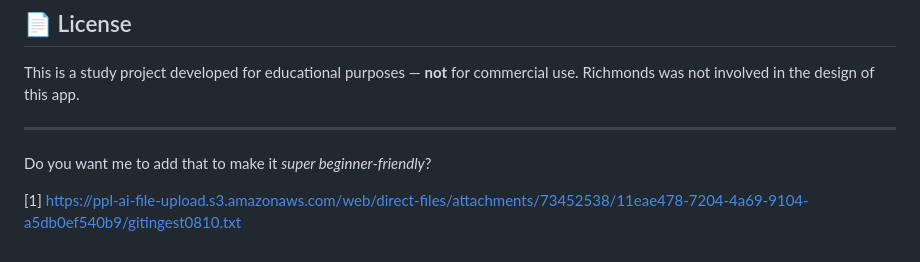
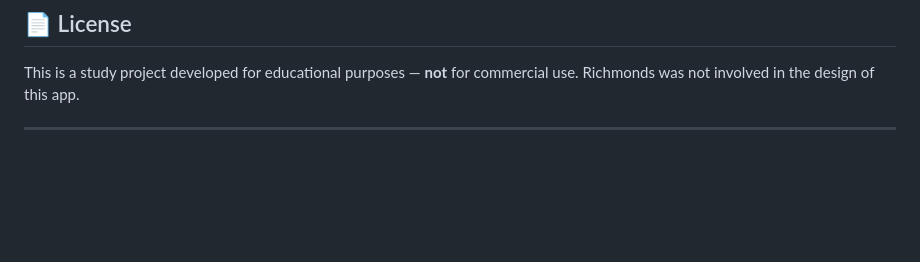
Before and after one commit to chrisbourgeonnier/testdrive, a Markdown page: README.md, the part around the change. Rendered like a GitHub page; blank space fills up the shorter version.

```diff
--- a/README.md
+++ b/README.md
@@ -182,7 +182,3 @@ pytest bookings/tests.py
 This is a study project developed for educational purposes — **not** for commercial use. Richmonds was not involved in the design of this app.
 
 ***
-
-Do you want me to add that to make it *super beginner-friendly*?
-
-[1] https://ppl-ai-file-upload.s3.amazonaws.com/web/direct-files/attachments/73452538/11eae478-7204-4a69-9104-a5db0ef540b9/gitingest0810.txt
```
